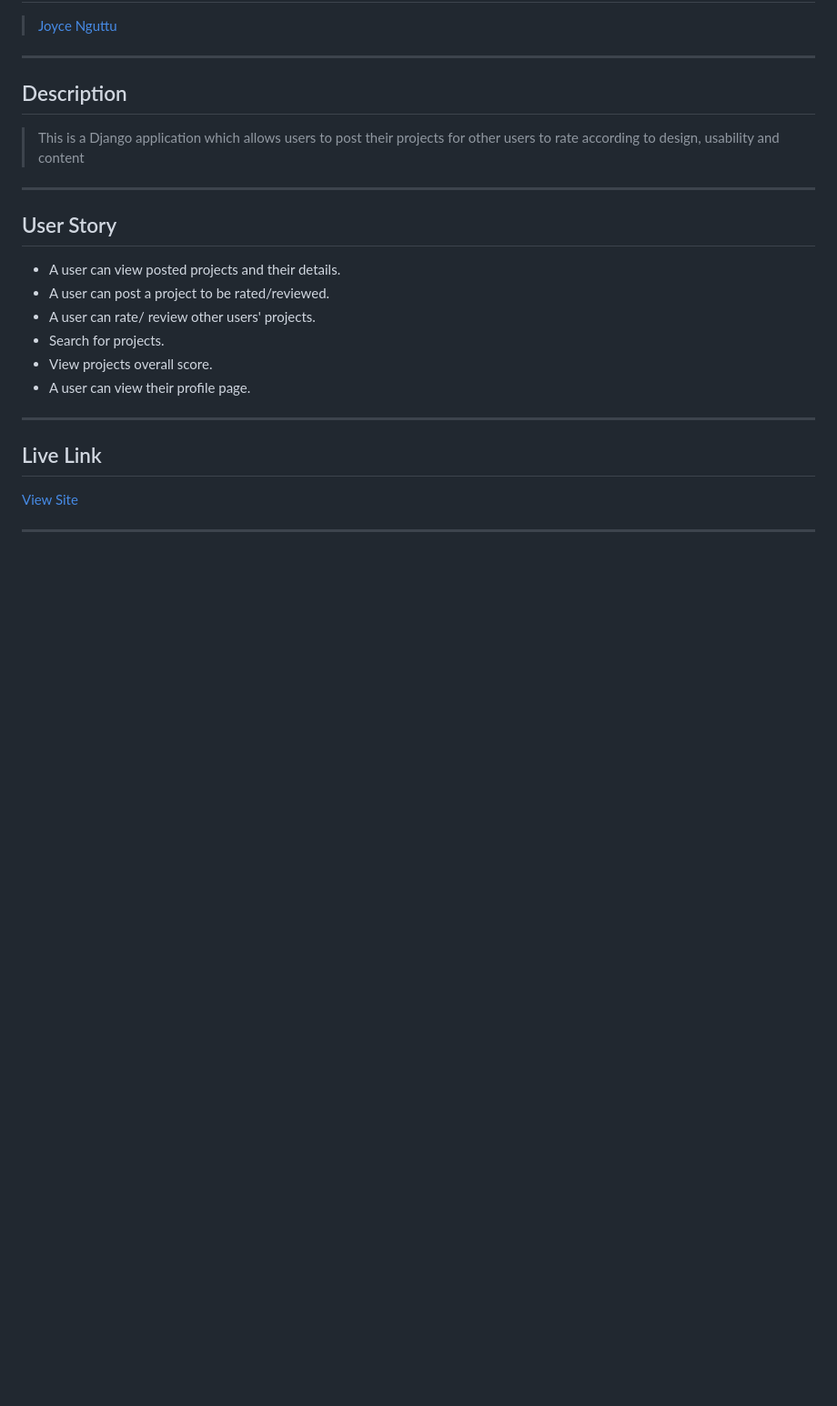
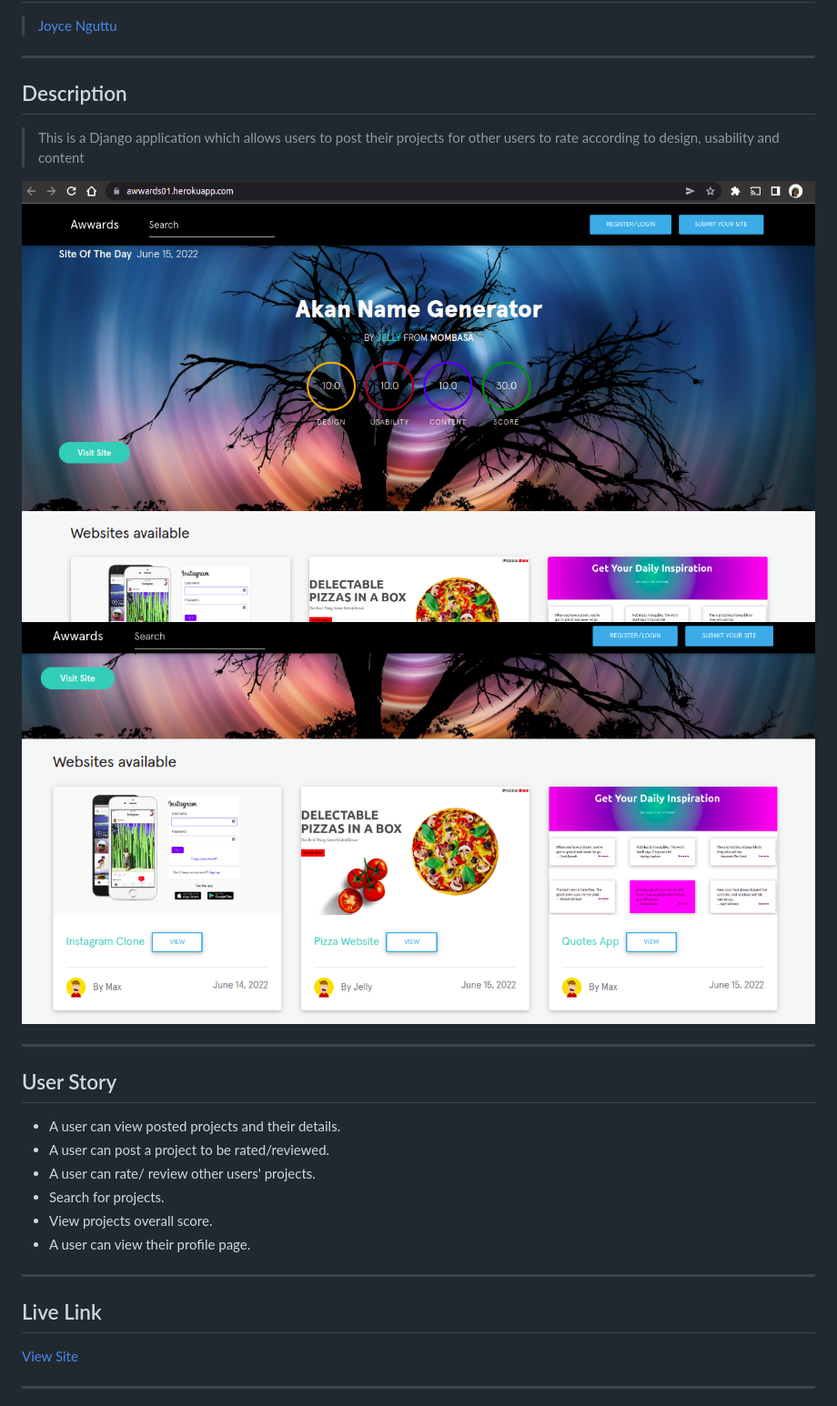
Before and after one commit to joycodes/awwards, a Markdown page: README.md, the part around the change. Shown: that part at 91% size. Drawn GitHub-style; pictures changed too: static/images/awwards01.png (added), static/images/awwards2.png (added); blank space fills up the shorter version.

```diff
--- a/README.md
+++ b/README.md
@@ -11,8 +11,9 @@
 ## Description
 >This is a Django application which allows users to post their projects for other users to rate according to design, usability and content
 
-<!-- ![image](./static/images/screenshot-login.png)
-![image](./static/images/timeline.png) -->
+![image](./static/images/awwards01.png)
+![image](./static/images/awwards2.png)
+
 
 
 ---
```
Also changed, not shown: 1 other file.
